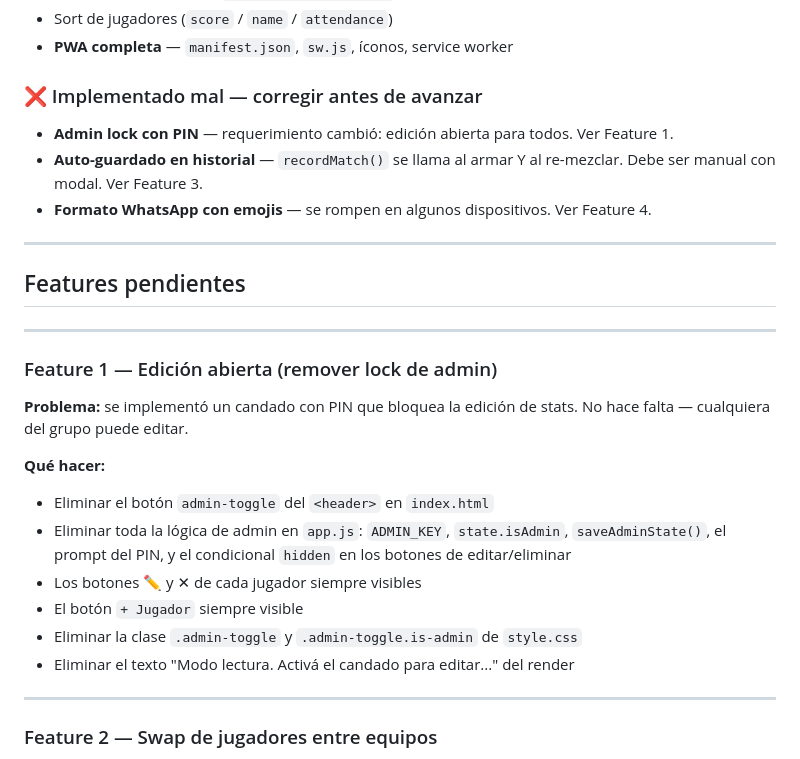
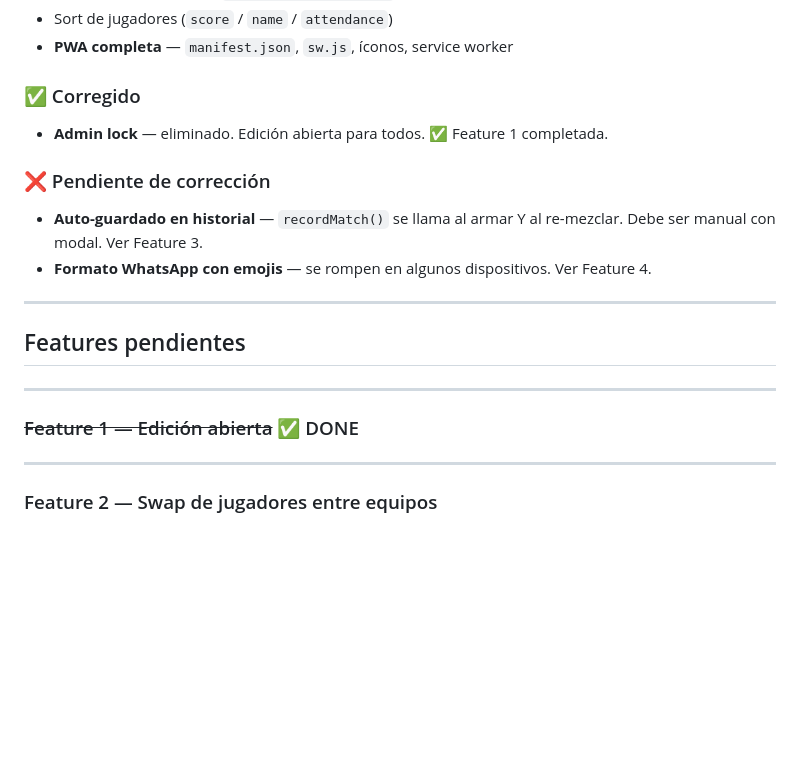
Before and after one commit to lautarobusto/futbol7, a Markdown page: CODEX_PLAN.md, the part around the change. GitHub-like rendering; blank space fills up the shorter version.

Commit message:
Plan: Feature 1 aprobada, proxima Feature 4 (ASCII WhatsApp)

```diff
--- a/CODEX_PLAN.md
+++ b/CODEX_PLAN.md
@@ -52,8 +52,10 @@ Archivos clave:
 - Sort de jugadores (`score` / `name` / `attendance`)
 - **PWA completa** — `manifest.json`, `sw.js`, íconos, service worker
 
-### ❌ Implementado mal — corregir antes de avanzar
-- **Admin lock con PIN** — requerimiento cambió: edición abierta para todos. Ver Feature 1.
+### ✅ Corregido
+- **Admin lock** — eliminado. Edición abierta para todos. ✅ Feature 1 completada.
+
+### ❌ Pendiente de corrección
 - **Auto-guardado en historial** — `recordMatch()` se llama al armar Y al re-mezclar. Debe ser manual con modal. Ver Feature 3.
 - **Formato WhatsApp con emojis** — se rompen en algunos dispositivos. Ver Feature 4.
 
@@ -63,17 +65,7 @@ Archivos clave:
 
 ---
 
-### Feature 1 — Edición abierta (remover lock de admin)
-
-**Problema:** se implementó un candado con PIN que bloquea la edición de stats. No hace falta — cualquiera del grupo puede editar.
-
-**Qué hacer:**
-- Eliminar el botón `admin-toggle` del `<header>` en `index.html`
-- Eliminar toda la lógica de admin en `app.js`: `ADMIN_KEY`, `state.isAdmin`, `saveAdminState()`, el prompt del PIN, y el condicional `hidden` en los botones de editar/eliminar
-- Los botones ✏️ y ✕ de cada jugador siempre visibles
-- El botón `+ Jugador` siempre visible
-- Eliminar la clase `.admin-toggle` y `.admin-toggle.is-admin` de `style.css`
-- Eliminar el texto "Modo lectura. Activá el candado para editar..." del render
+### ~~Feature 1 — Edición abierta~~ ✅ DONE
 
 ---
 
```
